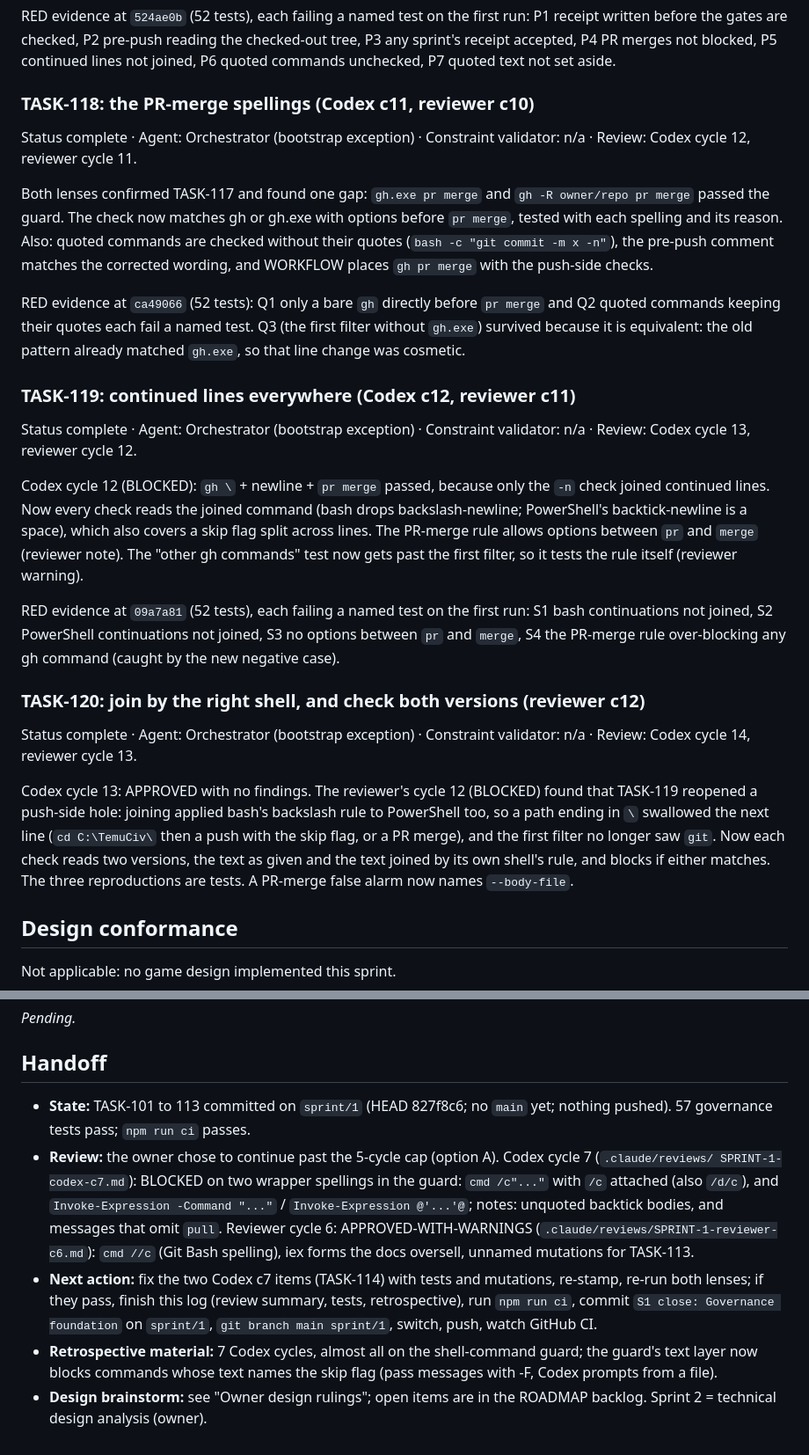
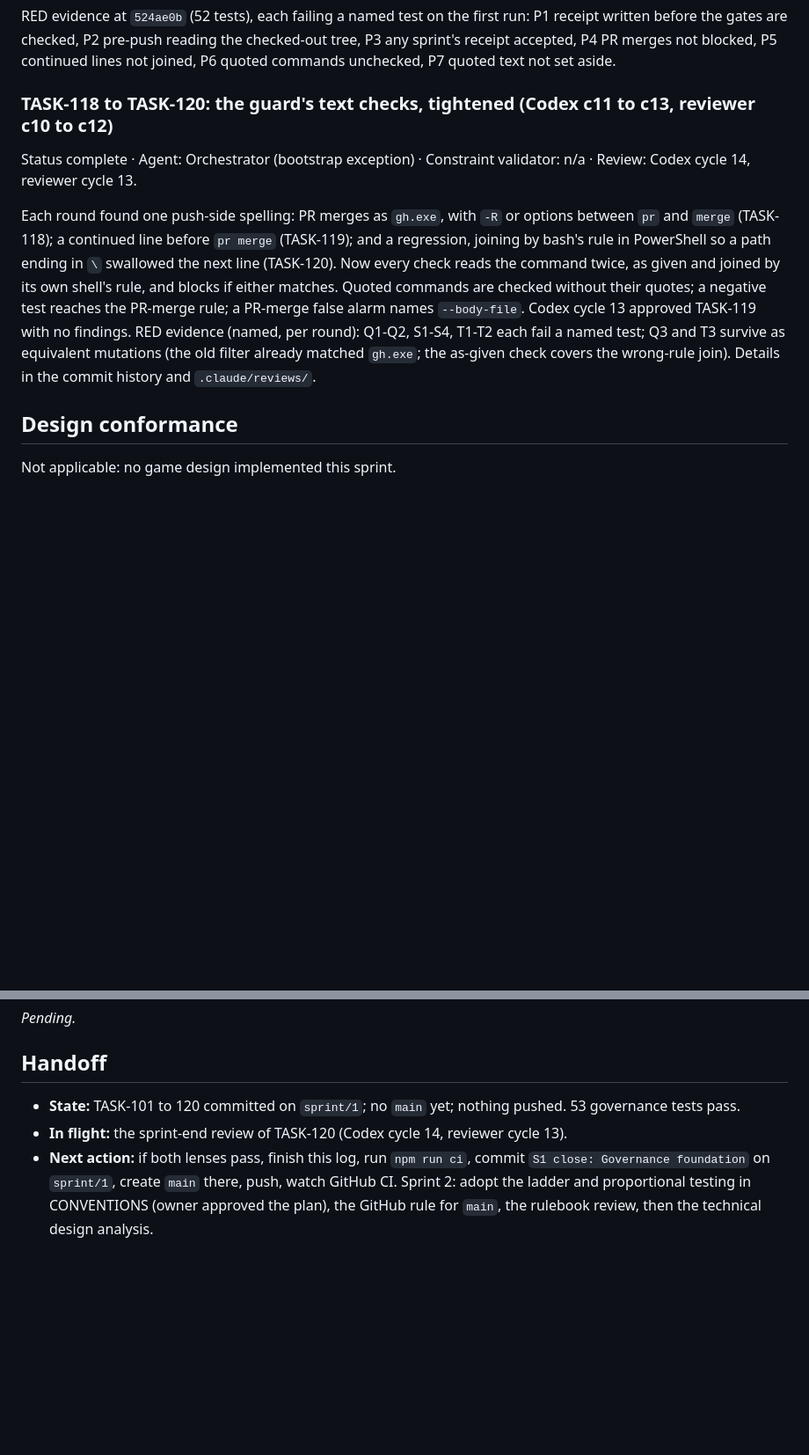
Before and after one commit to fanboy1000000/TemuCiv, a Markdown page: docs/sprints/SPRINT-1.md, 2 parts joined by grey strips. Shown at 88% size. Drawn GitHub-style; blank space fills up the shorter version.

Commit message:
TASK-120: fold TASK-118 to 120 in the sprint log to stay within its line budget
The previous commit went in with CI failing on the log's size; this restores a green CI.

Co-Authored-By: Claude Opus 5.5 <noreply@anthropic.com>
Claude-Session: https://claude.ai/code/session_01NpZzHmgKRnVptFc4u7ox5y

```diff
--- a/docs/sprints/SPRINT-1.md
+++ b/docs/sprints/SPRINT-1.md
@@ -338,42 +338,18 @@ RED evidence at `524ae0b` (52 tests), each failing a named test on the first run
 gates are checked, P2 pre-push reading the checked-out tree, P3 any sprint's receipt accepted, P4 PR merges not
 blocked, P5 continued lines not joined, P6 quoted commands unchecked, P7 quoted text not set aside.
 
-### TASK-118: the PR-merge spellings (Codex c11, reviewer c10)
-
-Status complete · Agent: Orchestrator (bootstrap exception) · Constraint validator: n/a · Review: Codex cycle 12, reviewer cycle 11.
-
-Both lenses confirmed TASK-117 and found one gap: `gh.exe pr merge` and `gh -R owner/repo pr merge` passed the
-guard. The check now matches gh or gh.exe with options before `pr merge`, tested with each spelling and its
-reason. Also: quoted commands are checked without their quotes (`bash -c "git commit -m x -n"`), the pre-push
-comment matches the corrected wording, and WORKFLOW places `gh pr merge` with the push-side checks.
-
-RED evidence at `ca49066` (52 tests): Q1 only a bare `gh` directly before `pr merge` and Q2 quoted commands
-keeping their quotes each fail a named test. Q3 (the first filter without `gh.exe`) survived because it is
-equivalent: the old pattern already matched `gh.exe`, so that line change was cosmetic.
-
-### TASK-119: continued lines everywhere (Codex c12, reviewer c11)
-
-Status complete · Agent: Orchestrator (bootstrap exception) · Constraint validator: n/a · Review: Codex cycle 13, reviewer cycle 12.
-
-Codex cycle 12 (BLOCKED): `gh \` + newline + `pr merge` passed, because only the `-n` check joined continued lines.
-Now every check reads the joined command (bash drops backslash-newline; PowerShell's backtick-newline is a space),
-which also covers a skip flag split across lines. The PR-merge rule allows options between `pr` and `merge`
-(reviewer note). The "other gh commands" test now gets past the first filter, so it tests the rule itself
-(reviewer warning).
-
-RED evidence at `09a7a81` (52 tests), each failing a named test on the first run: S1 bash continuations not
-joined, S2 PowerShell continuations not joined, S3 no options between `pr` and `merge`, S4 the PR-merge rule
-over-blocking any gh command (caught by the new negative case).
-
-### TASK-120: join by the right shell, and check both versions (reviewer c12)
+### TASK-118 to TASK-120: the guard's text checks, tightened (Codex c11 to c13, reviewer c10 to c12)
 
 Status complete · Agent: Orchestrator (bootstrap exception) · Constraint validator: n/a · Review: Codex cycle 14, reviewer cycle 13.
 
-Codex cycle 13: APPROVED with no findings. The reviewer's cycle 12 (BLOCKED) found that TASK-119 reopened a push-side
-hole: joining applied bash's backslash rule to PowerShell too, so a path ending in `\` swallowed the next line
-(`cd C:\TemuCiv\` then a push with the skip flag, or a PR merge), and the first filter no longer saw `git`. Now
-each check reads two versions, the text as given and the text joined by its own shell's rule, and blocks if
-either matches. The three reproductions are tests. A PR-merge false alarm now names `--body-file`.
+Each round found one push-side spelling: PR merges as `gh.exe`, with `-R` or options between `pr` and `merge`
+(TASK-118); a continued line before `pr merge` (TASK-119); and a regression, joining by bash's rule in PowerShell
+so a path ending in `\` swallowed the next line (TASK-120). Now every check reads the command twice, as given and
+joined by its own shell's rule, and blocks if either matches. Quoted commands are checked without their quotes; a
+negative test reaches the PR-merge rule; a PR-merge false alarm names `--body-file`. Codex cycle 13 approved
+TASK-119 with no findings. RED evidence (named, per round): Q1-Q2, S1-S4, T1-T2 each fail a named test; Q3 and T3
+survive as equivalent mutations (the old filter already matched `gh.exe`; the as-given check covers the
+wrong-rule join). Details in the commit history and `.claude/reviews/`.
 
 ## Design conformance
 
@@ -393,18 +369,9 @@ _Pending._
 
 ## Handoff
 
-- **State:** TASK-101 to 113 committed on `sprint/1` (HEAD 827f8c6; no `main` yet; nothing pushed). 57 governance
-  tests pass; `npm run ci` passes.
-- **Review:** the owner chose to continue past the 5-cycle cap (option A). Codex cycle 7 (`.claude/reviews/
-  SPRINT-1-codex-c7.md`): BLOCKED on two wrapper spellings in the guard: `cmd /c"..."` with `/c` attached
-  (also `/d/c`), and `Invoke-Expression -Command "..."` / `Invoke-Expression @'...'@`; notes: unquoted backtick
-  bodies, and messages that omit `pull`. Reviewer cycle 6: APPROVED-WITH-WARNINGS
-  (`.claude/reviews/SPRINT-1-reviewer-c6.md`): `cmd //c` (Git Bash spelling), iex forms the docs oversell,
-  unnamed mutations for TASK-113.
-- **Next action:** fix the two Codex c7 items (TASK-114) with tests and mutations, re-stamp, re-run both lenses;
-  if they pass, finish this log (review summary, tests, retrospective), run `npm run ci`, commit
-  `S1 close: Governance foundation` on `sprint/1`, `git branch main sprint/1`, switch, push, watch GitHub CI.
-- **Retrospective material:** 7 Codex cycles, almost all on the shell-command guard; the guard's text layer now
-  blocks commands whose text names the skip flag (pass messages with -F, Codex prompts from a file).
-- **Design brainstorm:** see "Owner design rulings"; open items are in the ROADMAP backlog. Sprint 2 = technical
-  design analysis (owner).
+- **State:** TASK-101 to 120 committed on `sprint/1`; no `main` yet; nothing pushed. 53 governance tests pass.
+- **In flight:** the sprint-end review of TASK-120 (Codex cycle 14, reviewer cycle 13).
+- **Next action:** if both lenses pass, finish this log, run `npm run ci`, commit `S1 close: Governance foundation`
+  on `sprint/1`, create `main` there, push, watch GitHub CI. Sprint 2: adopt the ladder and proportional testing
+  in CONVENTIONS (owner approved the plan), the GitHub rule for `main`, the rulebook review, then the technical
+  design analysis.
```
